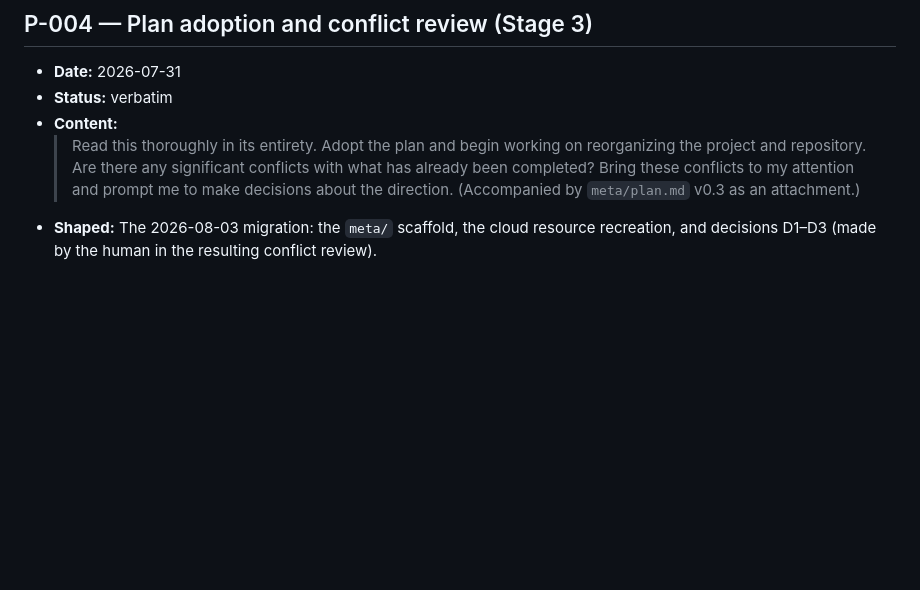
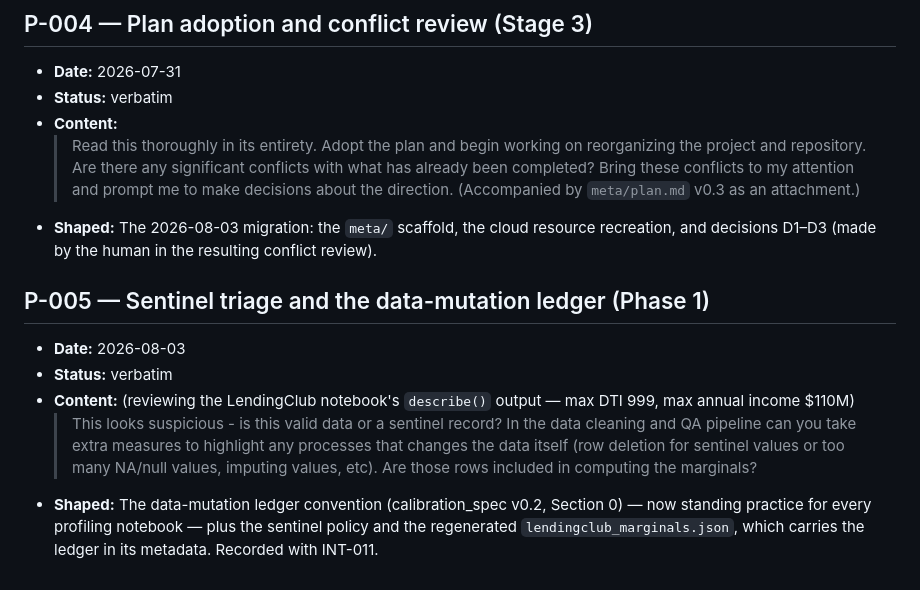
Before and after one commit to JordanBeary/tributary, a Markdown page: meta/logs/prompts.md, the part around the change. Rendered like a GitHub page; blank space fills up the shorter version.

```diff
--- a/meta/logs/prompts.md
+++ b/meta/logs/prompts.md
@@ -45,3 +45,11 @@ Entry status values: `verbatim` (exact text, redactions marked) or `summary —
   > Read this thoroughly in its entirety. Adopt the plan and begin working on reorganizing the project and repository. Are there any significant conflicts with what has already been completed? Bring these conflicts to my attention and prompt me to make decisions about the direction.
   (Accompanied by `meta/plan.md` v0.3 as an attachment.)
 - **Shaped:** The 2026-08-03 migration: the `meta/` scaffold, the cloud resource recreation, and decisions D1–D3 (made by the human in the resulting conflict review).
+
+## P-005 — Sentinel triage and the data-mutation ledger (Phase 1)
+
+- **Date:** 2026-08-03
+- **Status:** verbatim
+- **Content:** (reviewing the LendingClub notebook's `describe()` output — max DTI 999, max annual income $110M)
+  > This looks suspicious - is this valid data or a sentinel record? In the data cleaning and QA pipeline can you take extra measures to highlight any processes that changes the data itself (row deletion for sentinel values or too many NA/null values, imputing values, etc). Are those rows included in computing the marginals?
+- **Shaped:** The data-mutation ledger convention (calibration_spec v0.2, Section 0) — now standing practice for every profiling notebook — plus the sentinel policy and the regenerated `lendingclub_marginals.json`, which carries the ledger in its metadata. Recorded with INT-011.
```
Also changed, not shown: docs/calibration_spec.md (+9 -1 lines), meta/logs/interventions.md (+10 -0 lines).
